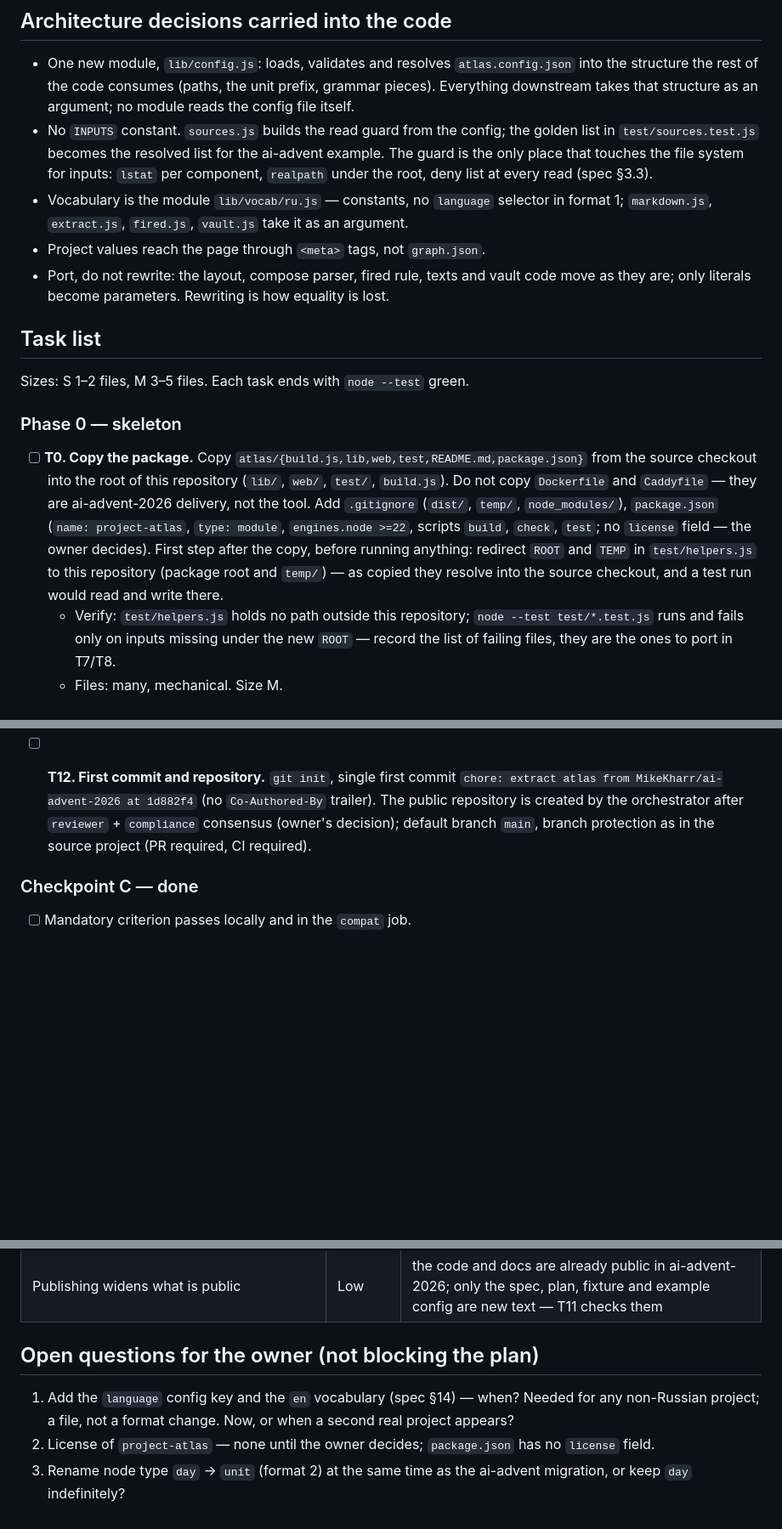
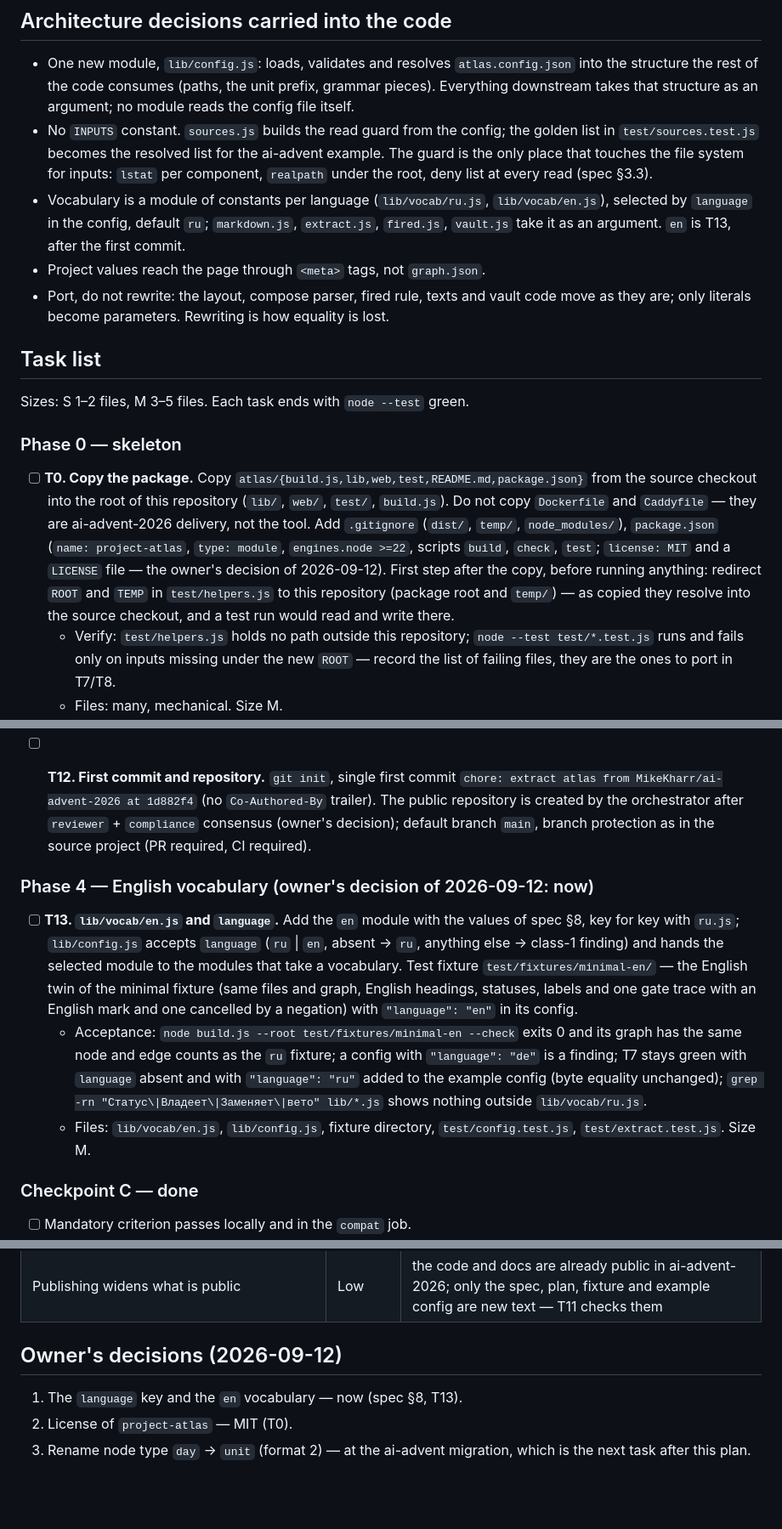
Before and after one commit to MikeKharr/project-atlas, a Markdown page: docs/extraction-plan.md, 3 parts joined by grey strips. Shown at 85% size. Drawn GitHub-style; blank space fills up the shorter version.

```diff
--- a/docs/extraction-plan.md
+++ b/docs/extraction-plan.md
@@ -61,9 +61,10 @@ reference.
   the ai-advent example. The guard is the only place that touches the file
   system for inputs: `lstat` per component, `realpath` under the root, deny
   list at every read (spec §3.3).
-- Vocabulary is the module `lib/vocab/ru.js` — constants, no `language`
-  selector in format 1; `markdown.js`, `extract.js`, `fired.js`, `vault.js`
-  take it as an argument.
+- Vocabulary is a module of constants per language (`lib/vocab/ru.js`,
+  `lib/vocab/en.js`), selected by `language` in the config, default `ru`;
+  `markdown.js`, `extract.js`, `fired.js`, `vault.js` take it as an
+  argument. `en` is T13, after the first commit.
 - Project values reach the page through `<meta>` tags, not `graph.json`.
 - Port, do not rewrite: the layout, compose parser, fired rule, texts and
   vault code move as they are; only literals become parameters. Rewriting
@@ -75,7 +76,7 @@ Sizes: S 1–2 files, M 3–5 files. Each task ends with `node --test` green.
 
 ### Phase 0 — skeleton
 
-- [ ] **T0. Copy the package.** Copy `atlas/{build.js,lib,web,test,README.md,package.json}` from the source checkout into the root of this repository (`lib/`, `web/`, `test/`, `build.js`). Do not copy `Dockerfile` and `Caddyfile` — they are ai-advent-2026 delivery, not the tool. Add `.gitignore` (`dist/`, `temp/`, `node_modules/`), `package.json` (`name: project-atlas`, `type: module`, `engines.node >=22`, scripts `build`, `check`, `test`; no `license` field — the owner decides). First step after the copy, before running anything: redirect `ROOT` and `TEMP` in `test/helpers.js` to this repository (package root and `temp/`) — as copied they resolve into the source checkout, and a test run would read and write there.
+- [ ] **T0. Copy the package.** Copy `atlas/{build.js,lib,web,test,README.md,package.json}` from the source checkout into the root of this repository (`lib/`, `web/`, `test/`, `build.js`). Do not copy `Dockerfile` and `Caddyfile` — they are ai-advent-2026 delivery, not the tool. Add `.gitignore` (`dist/`, `temp/`, `node_modules/`), `package.json` (`name: project-atlas`, `type: module`, `engines.node >=22`, scripts `build`, `check`, `test`; `license: MIT` and a `LICENSE` file — the owner's decision of 2026-09-12). First step after the copy, before running anything: redirect `ROOT` and `TEMP` in `test/helpers.js` to this repository (package root and `temp/`) — as copied they resolve into the source checkout, and a test run would read and write there.
   - Verify: `test/helpers.js` holds no path outside this repository; `node --test test/*.test.js` runs and fails only on inputs missing under the new `ROOT` — record the list of failing files, they are the ones to port in T7/T8.
   - Files: many, mechanical. Size M.
 
@@ -137,6 +138,12 @@ Sizes: S 1–2 files, M 3–5 files. Each task ends with `node --test` green.
 
 - [ ] **T12. First commit and repository.** `git init`, single first commit `chore: extract atlas from MikeKharr/ai-advent-2026 at 1d882f4` (no `Co-Authored-By` trailer). The public repository is created by the orchestrator after `reviewer` + `compliance` consensus (owner's decision); default branch `main`, branch protection as in the source project (PR required, CI required).
 
+### Phase 4 — English vocabulary (owner's decision of 2026-09-12: now)
+
+- [ ] **T13. `lib/vocab/en.js` and `language`.** Add the `en` module with the values of spec §8, key for key with `ru.js`; `lib/config.js` accepts `language` (`ru` | `en`, absent → `ru`, anything else → class-1 finding) and hands the selected module to the modules that take a vocabulary. Test fixture `test/fixtures/minimal-en/` — the English twin of the minimal fixture (same files and graph, English headings, statuses, labels and one gate trace with an English mark and one cancelled by a negation) with `"language": "en"` in its config.
+  - Acceptance: `node build.js --root test/fixtures/minimal-en --check` exits 0 and its graph has the same node and edge counts as the `ru` fixture; a config with `"language": "de"` is a finding; T7 stays green with `language` absent and with `"language": "ru"` added to the example config (byte equality unchanged); `grep -rn "Статус\|Владеет\|Заменяет\|вето" lib/*.js` shows nothing outside `lib/vocab/ru.js`.
+  - Files: `lib/vocab/en.js`, `lib/config.js`, fixture directory, `test/config.test.js`, `test/extract.test.js`. Size M.
+
 ### Checkpoint C — done
 
 - [ ] Mandatory criterion passes locally and in the `compat` job.
@@ -155,12 +162,9 @@ Sizes: S 1–2 files, M 3–5 files. Each task ends with `node --test` green.
 | The overlay of ai-advent at `1d882f4` gains a field later and the example stops matching | Low | the example is pinned to `1d882f4`; migrating ai-advent is a separate task |
 | Publishing widens what is public | Low | the code and docs are already public in ai-advent-2026; only the spec, plan, fixture and example config are new text — T11 checks them |
 
-## Open questions for the owner (not blocking the plan)
+## Owner's decisions (2026-09-12)
 
-1. Add the `language` config key and the `en` vocabulary (spec §14) —
-   when? Needed for any non-Russian project; a file, not a format change.
-   Now, or when a second real project appears?
-2. License of `project-atlas` — none until the owner decides;
-   `package.json` has no `license` field.
-3. Rename node type `day` → `unit` (format 2) at the same time as the
-   ai-advent migration, or keep `day` indefinitely?
+1. The `language` key and the `en` vocabulary — now (spec §8, T13).
+2. License of `project-atlas` — MIT (T0).
+3. Rename node type `day` → `unit` (format 2) — at the ai-advent
+   migration, which is the next task after this plan.
```
Also changed, not shown: docs/input-spec.md (+42 -29 lines).
